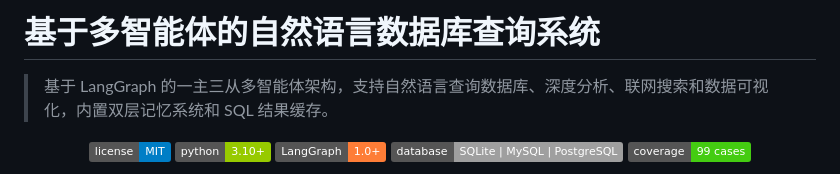
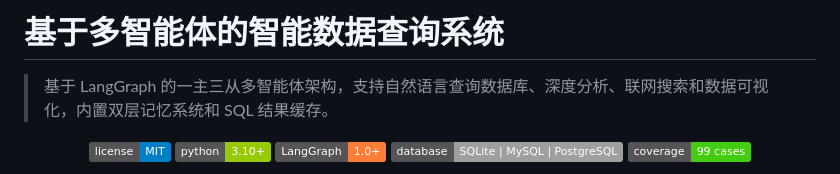
Before and after one commit to King-zege/Multi-Agent-Data-Query-System, a Markdown page: README_CN.md, the part around the change. Rendered like a GitHub page; badges without logos.

Commit message:
Update project title in README_CN.md

```diff
--- a/README_CN.md
+++ b/README_CN.md
@@ -1,4 +1,4 @@
-# 基于多智能体的自然语言数据库查询系统
+# 基于多智能体的智能数据查询系统
 
 > 基于 LangGraph 的一主三从多智能体架构，支持自然语言查询数据库、深度分析、联网搜索和数据可视化，内置双层记忆系统和 SQL 结果缓存。
 
```
